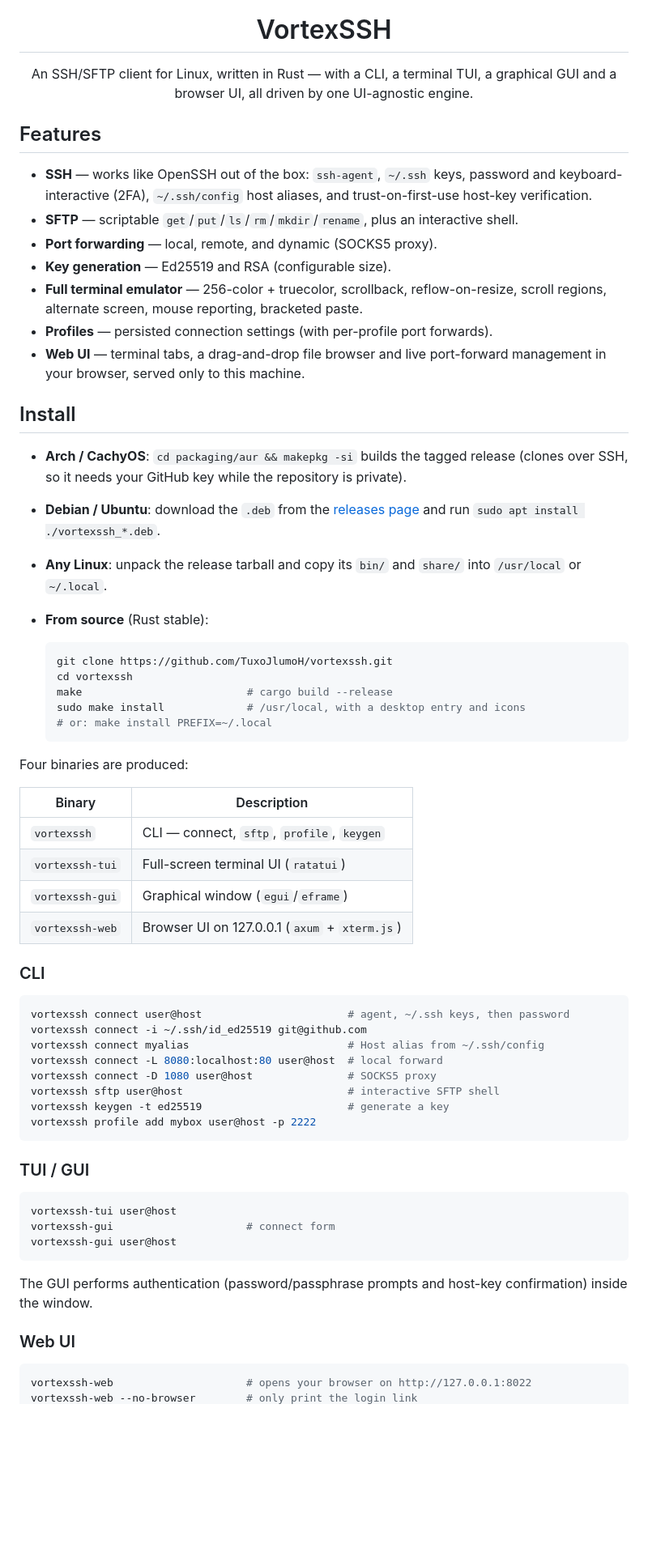
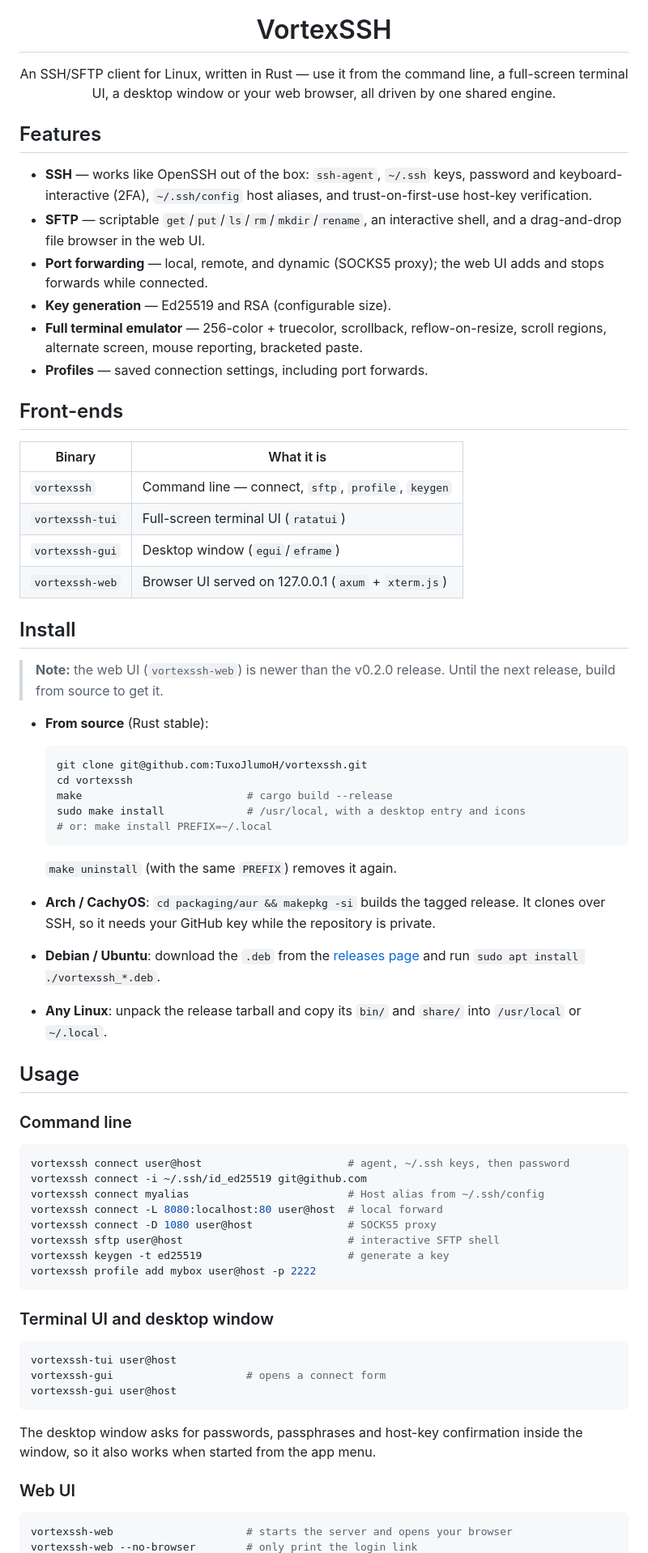
Before and after one commit to TuxoJlumoH/maelstromssh, a Markdown page: README.md, the part around one of its changes. Shown at 81% size. Rendered like a GitHub page; blank space fills up the shorter version.

Commit message:
README: reorganise around the four front-ends
Front-ends table first, install from source first (the web UI is not in
a release yet), web UI usage with its options and security notes, how to
reach it from another computer over an SSH tunnel, and an SSH clone URL
for the private repository.

````diff
--- a/README.md
+++ b/README.md
@@ -5,48 +5,55 @@
 <h1 align="center">VortexSSH</h1>
 
 <p align="center">
-  An SSH/SFTP client for Linux, written in Rust — with a CLI, a terminal TUI, a graphical
-  GUI and a browser UI, all driven by one UI-agnostic engine.
+  An SSH/SFTP client for Linux, written in Rust — use it from the command line, a full-screen
+  terminal UI, a desktop window or your web browser, all driven by one shared engine.
 </p>
 
 ## Features
 
 - **SSH** — works like OpenSSH out of the box: `ssh-agent`, `~/.ssh` keys, password and keyboard-interactive (2FA), `~/.ssh/config` host aliases, and trust-on-first-use host-key verification.
-- **SFTP** — scriptable `get`/`put`/`ls`/`rm`/`mkdir`/`rename`, plus an interactive shell.
-- **Port forwarding** — local, remote, and dynamic (SOCKS5 proxy).
+- **SFTP** — scriptable `get`/`put`/`ls`/`rm`/`mkdir`/`rename`, an interactive shell, and a drag-and-drop file browser in the web UI.
+- **Port forwarding** — local, remote, and dynamic (SOCKS5 proxy); the web UI adds and stops forwards while connected.
 - **Key generation** — Ed25519 and RSA (configurable size).
 - **Full terminal emulator** — 256-color + truecolor, scrollback, reflow-on-resize, scroll regions, alternate screen, mouse reporting, bracketed paste.
-- **Profiles** — persisted connection settings (with per-profile port forwards).
-- **Web UI** — terminal tabs, a drag-and-drop file browser and live port-forward management in your browser, served only to this machine.
+- **Profiles** — saved connection settings, including port forwards.
+
+## Front-ends
+
+| Binary | What it is |
+|---|---|
+| `vortexssh` | Command line — connect, `sftp`, `profile`, `keygen` |
+| `vortexssh-tui` | Full-screen terminal UI (`ratatui`) |
+| `vortexssh-gui` | Desktop window (`egui`/`eframe`) |
+| `vortexssh-web` | Browser UI served on 127.0.0.1 (`axum` + `xterm.js`) |
 
 ## Install
 
-- **Arch / CachyOS**: `cd packaging/aur && makepkg -si` builds the tagged release (clones over SSH,
-  so it needs your GitHub key while the repository is private).
-- **Debian / Ubuntu**: download the `.deb` from the
-  [releases page](https://github.com/TuxoJlumoH/vortexssh/releases) and run `sudo apt install ./vortexssh_*.deb`.
-- **Any Linux**: unpack the release tarball and copy its `bin/` and `share/` into
-  `/usr/local` or `~/.local`.
+> **Note:** the web UI (`vortexssh-web`) is newer than the v0.2.0 release. Until the next
+> release, build from source to get it.
+
 - **From source** (Rust stable):
 
   ```bash
-  git clone https://github.com/TuxoJlumoH/vortexssh.git
+  git clone git@github.com:TuxoJlumoH/vortexssh.git
   cd vortexssh
   make                          # cargo build --release
   sudo make install             # /usr/local, with a desktop entry and icons
   # or: make install PREFIX=~/.local
   ```
 
-Four binaries are produced:
+  `make uninstall` (with the same `PREFIX`) removes it again.
+- **Arch / CachyOS**: `cd packaging/aur && makepkg -si` builds the tagged release. It clones
+  over SSH, so it needs your GitHub key while the repository is private.
+- **Debian / Ubuntu**: download the `.deb` from the
+  [releases page](https://github.com/TuxoJlumoH/vortexssh/releases) and run
+  `sudo apt install ./vortexssh_*.deb`.
+- **Any Linux**: unpack the release tarball and copy its `bin/` and `share/` into
+  `/usr/local` or `~/.local`.
 
-| Binary | Description |
-|---|---|
-| `vortexssh` | CLI — connect, `sftp`, `profile`, `keygen` |
-| `vortexssh-tui` | Full-screen terminal UI (`ratatui`) |
-| `vortexssh-gui` | Graphical window (`egui`/`eframe`) |
-| `vortexssh-web` | Browser UI on 127.0.0.1 (`axum` + `xterm.js`) |
+## Usage
 
-### CLI
+### Command line
 
 ```bash
 vortexssh connect user@host                       # agent, ~/.ssh keys, then password
@@ -59,19 +66,19 @@ vortexssh keygen -t ed25519                       # generate a key
 vortexssh profile add mybox user@host -p 2222
 ```
 
-### TUI / GUI
+### Terminal UI and desktop window
 
 ```bash
 vortexssh-tui user@host
-vortexssh-gui                     # connect form
+vortexssh-gui                     # opens a connect form
 vortexssh-gui user@host
 ```
 
-The GUI performs authentication (password/passphrase prompts and host-key
-confirmation) inside the window.
+The desktop window asks for passwords, passphrases and host-key confirmation
+inside the window, so it also works when started from the app menu.
 
 ### Web UI
 
 ```bash
-vortexssh-web                     # opens your browser on http://127.0.0.1:8022
+vortexssh-web                     # starts the server and opens your browser
 vortexssh-web --no-browser        # only print the login link
````
Also changed, not shown: other parts of README.md (+29 -8 lines).
